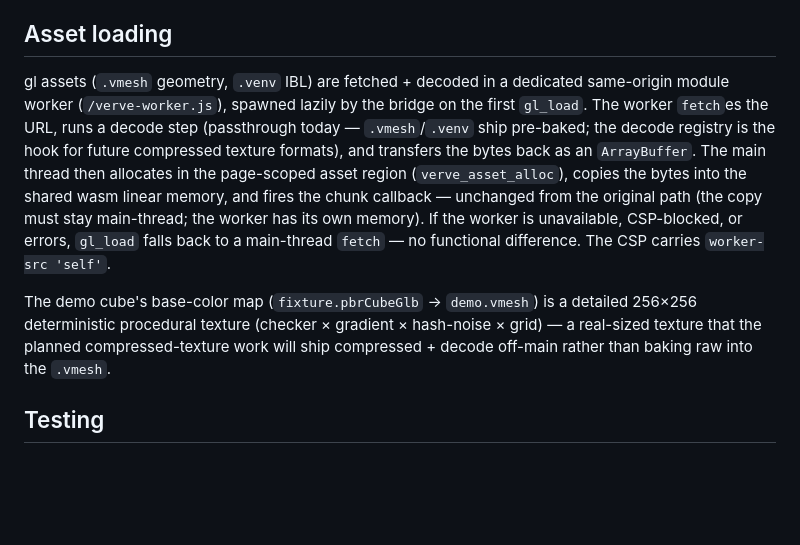
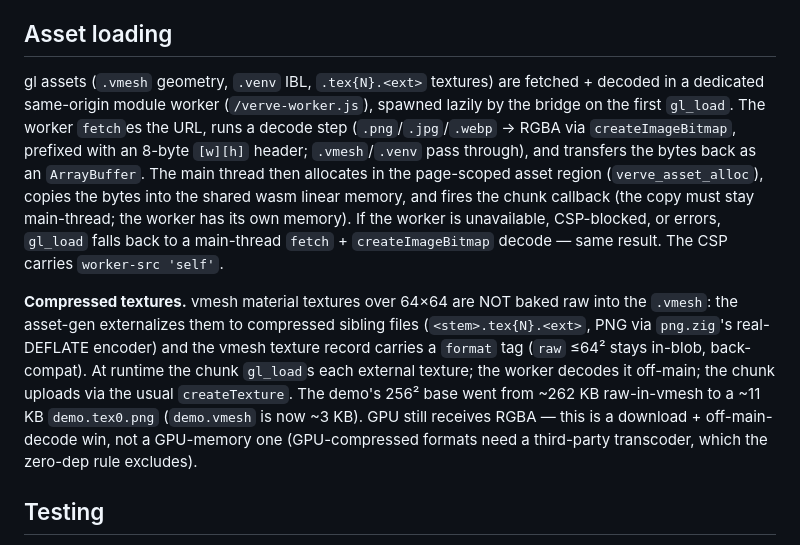
Before and after one commit to sirhco/verve, a Markdown page: docs/24-gl.md, the part around the change. Rendered like a GitHub page; blank space fills up the shorter version.

```diff
--- a/docs/24-gl.md
+++ b/docs/24-gl.md
@@ -1273,22 +1273,28 @@ remain on the gl backlog (backend-agnostic, not WebGPU-specific).
 
 ## Asset loading
 
-gl assets (`.vmesh` geometry, `.venv` IBL) are fetched + decoded in a dedicated
-same-origin module worker (`/verve-worker.js`), spawned lazily by the bridge on the
-first `gl_load`. The worker `fetch`es the URL, runs a decode step (passthrough today
-— `.vmesh`/`.venv` ship pre-baked; the decode registry is the hook for future
-compressed texture formats), and transfers the bytes back as an `ArrayBuffer`. The
-main thread then allocates in the page-scoped asset region (`verve_asset_alloc`),
-copies the bytes into the shared wasm linear memory, and fires the chunk callback —
-unchanged from the original path (the copy must stay main-thread; the worker has its
-own memory). If the worker is unavailable, CSP-blocked, or errors, `gl_load` falls
-back to a main-thread `fetch` — no functional difference. The CSP carries
+gl assets (`.vmesh` geometry, `.venv` IBL, `.tex{N}.<ext>` textures) are fetched +
+decoded in a dedicated same-origin module worker (`/verve-worker.js`), spawned lazily
+by the bridge on the first `gl_load`. The worker `fetch`es the URL, runs a decode step
+(`.png`/`.jpg`/`.webp` → RGBA via `createImageBitmap`, prefixed with an 8-byte
+`[w][h]` header; `.vmesh`/`.venv` pass through), and transfers the bytes back as an
+`ArrayBuffer`. The main thread then allocates in the page-scoped asset region
+(`verve_asset_alloc`), copies the bytes into the shared wasm linear memory, and fires
+the chunk callback (the copy must stay main-thread; the worker has its own memory). If
+the worker is unavailable, CSP-blocked, or errors, `gl_load` falls back to a
+main-thread `fetch` + `createImageBitmap` decode — same result. The CSP carries
 `worker-src 'self'`.
 
-The demo cube's base-color map (`fixture.pbrCubeGlb` → `demo.vmesh`) is a detailed
-256×256 deterministic procedural texture (checker × gradient × hash-noise × grid) —
-a real-sized texture that the planned compressed-texture work will ship compressed +
-decode off-main rather than baking raw into the `.vmesh`.
+**Compressed textures.** vmesh material textures over 64×64 are NOT baked raw into the
+`.vmesh`: the asset-gen externalizes them to compressed sibling files
+(`<stem>.tex{N}.<ext>`, PNG via `png.zig`'s real-DEFLATE encoder) and the vmesh
+texture record carries a `format` tag (`raw` ≤64² stays in-blob, back-compat). At
+runtime the chunk `gl_load`s each external texture; the worker decodes it off-main;
+the chunk uploads via the usual `createTexture`. The demo's 256² base went from
+~262 KB raw-in-vmesh to a ~11 KB `demo.tex0.png` (`demo.vmesh` is now ~3 KB). GPU
+still receives RGBA — this is a download + off-main-decode win, not a GPU-memory one
+(GPU-compressed formats need a third-party transcoder, which the zero-dep rule
+excludes).
 
 ## Testing
 
```
Also changed, not shown: CHANGELOG.md (+20 -5 lines).
